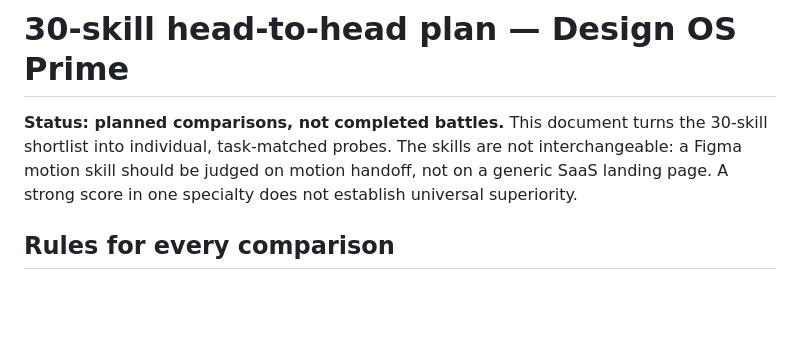
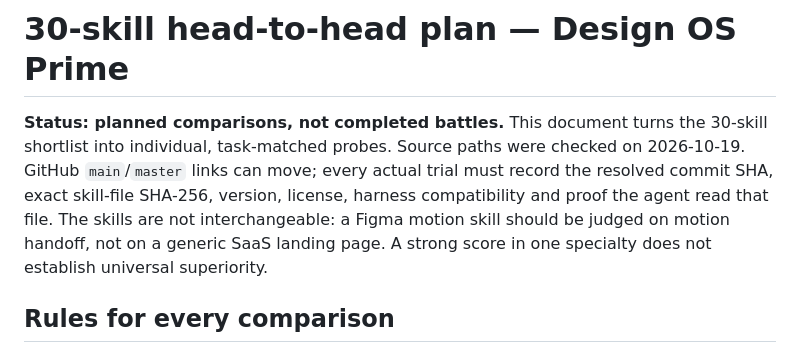
Before and after one commit to Gabriel-Luis-Pacheco/Best-Designer-in-the-World.-, a Markdown page: docs/HEAD_TO_HEAD_30_SKILLS.md, the part around one of its changes. GitHub-like rendering; blank space fills up the shorter version.

```diff
--- a/docs/HEAD_TO_HEAD_30_SKILLS.md
+++ b/docs/HEAD_TO_HEAD_30_SKILLS.md
@@ -1,6 +1,6 @@
 # 30-skill head-to-head plan — Design OS Prime
 
-**Status: planned comparisons, not completed battles.** This document turns the 30-skill shortlist into individual, task-matched probes. The skills are not interchangeable: a Figma motion skill should be judged on motion handoff, not on a generic SaaS landing page. A strong score in one specialty does not establish universal superiority.
+**Status: planned comparisons, not completed battles.** This document turns the 30-skill shortlist into individual, task-matched probes. Source paths were checked on 2026-10-19. GitHub `main`/`master` links can move; every actual trial must record the resolved commit SHA, exact skill-file SHA-256, version, license, harness compatibility and proof the agent read that file. The skills are not interchangeable: a Figma motion skill should be judged on motion handoff, not on a generic SaaS landing page. A strong score in one specialty does not establish universal superiority.
 
 ## Rules for every comparison
 
```
Also changed, not shown: other parts of docs/HEAD_TO_HEAD_30_SKILLS.md (+30 -30 lines).
